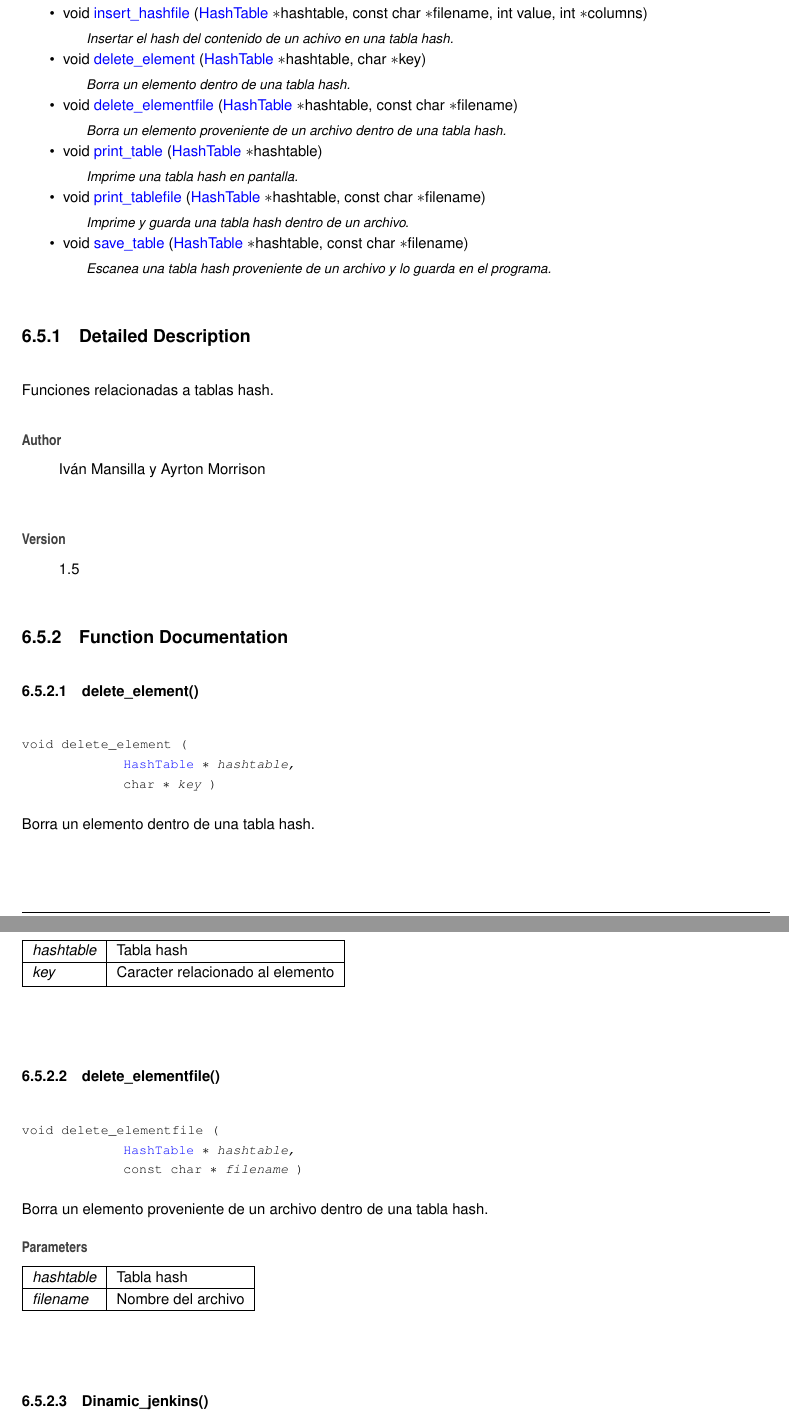
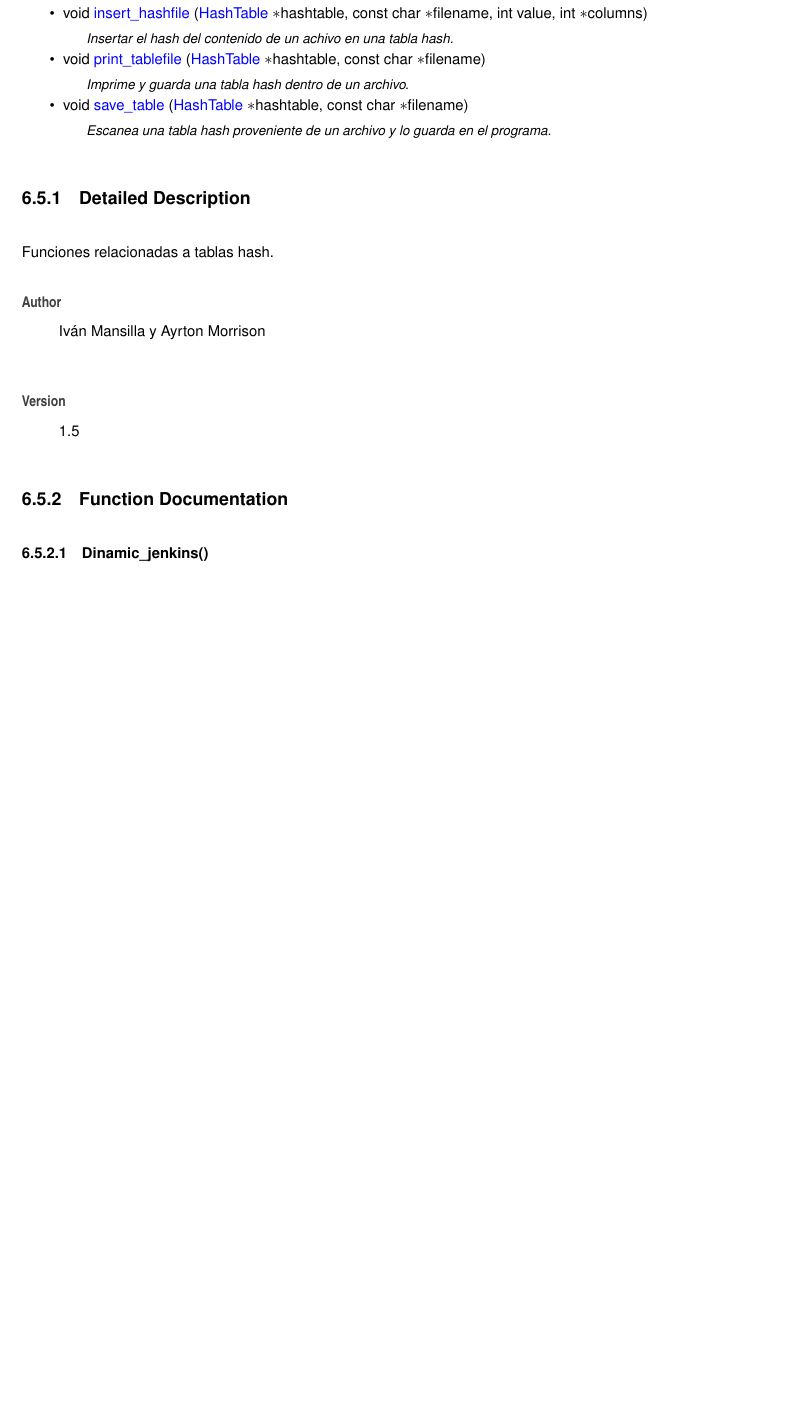
Before and after one commit to ayrvanmo/ugit, a LaTeX book (docs/latex/refman.tex, which reads docs/latex/busqueda_8c.tex): two parts of pages 21 and 22 of 27 before the commit and part of page 21 of 27 after it, the two joined at a grey line, cut so that both start at the same text, the shorter picture padded with empty space. Compiled offline with pdfLaTeX.

Commit message:
Cambios pequenhos

```diff
--- a/docs/latex/busqueda_8c.tex
+++ b/docs/latex/busqueda_8c.tex
@@ -22,12 +22,6 @@ void \mbox{\hyperlink{busqueda_8c_abd81886c7c597f583d90b19638486f4e}{insert\+\_\
 \begin{DoxyCompactList}\small\item\em Insertar hash en una tabla hash. \end{DoxyCompactList}\item
 void \mbox{\hyperlink{busqueda_8c_a98669dc5bf8c4024e86eaec3a921ffc3}{insert\+\_\+hashfile}} (\mbox{\hyperlink{structHashTable}{Hash\+Table}} \texorpdfstring{$\ast$}{*}hashtable, const char \texorpdfstring{$\ast$}{*}filename, int value, int \texorpdfstring{$\ast$}{*}columns)
 \begin{DoxyCompactList}\small\item\em Insertar el hash del contenido de un achivo en una tabla hash. \end{DoxyCompactList}\item
-void \mbox{\hyperlink{busqueda_8c_a2e50f204938326b0f068e3ea0c1f5480}{delete\+\_\+element}} (\mbox{\hyperlink{structHashTable}{Hash\+Table}} \texorpdfstring{$\ast$}{*}hashtable, char \texorpdfstring{$\ast$}{*}key)
-\begin{DoxyCompactList}\small\item\em Borra un elemento dentro de una tabla hash. \end{DoxyCompactList}\item
-void \mbox{\hyperlink{busqueda_8c_a30f7e06d15014233fc6f526f14d5d055}{delete\+\_\+elementfile}} (\mbox{\hyperlink{structHashTable}{Hash\+Table}} \texorpdfstring{$\ast$}{*}hashtable, const char \texorpdfstring{$\ast$}{*}filename)
-\begin{DoxyCompactList}\small\item\em Borra un elemento proveniente de un archivo dentro de una tabla hash. \end{DoxyCompactList}\item
-void \mbox{\hyperlink{busqueda_8c_a555dc2f13506f0786849db5b77977bcb}{print\+\_\+table}} (\mbox{\hyperlink{structHashTable}{Hash\+Table}} \texorpdfstring{$\ast$}{*}hashtable)
-\begin{DoxyCompactList}\small\item\em Imprime una tabla hash en pantalla. \end{DoxyCompactList}\item
 void \mbox{\hyperlink{busqueda_8c_a22a38f6641bcc2e9961e489a63947218}{print\+\_\+tablefile}} (\mbox{\hyperlink{structHashTable}{Hash\+Table}} \texorpdfstring{$\ast$}{*}hashtable, const char \texorpdfstring{$\ast$}{*}filename)
 \begin{DoxyCompactList}\small\item\em Imprime y guarda una tabla hash dentro de un archivo. \end{DoxyCompactList}\item
 void \mbox{\hyperlink{busqueda_8c_ac6d12db55ed6bc33468e246b129a7fd4}{save\+\_\+table}} (\mbox{\hyperlink{structHashTable}{Hash\+Table}} \texorpdfstring{$\ast$}{*}hashtable, const char \texorpdfstring{$\ast$}{*}filename)
@@ -46,40 +40,6 @@ Iván Mansilla y Ayrton Morrison
 
 
 \doxysubsection{Function Documentation}
-\Hypertarget{busqueda_8c_a2e50f204938326b0f068e3ea0c1f5480}\label{busqueda_8c_a2e50f204938326b0f068e3ea0c1f5480}
-\index{busqueda.c@{busqueda.c}!delete\_element@{delete\_element}}
-\index{delete\_element@{delete\_element}!busqueda.c@{busqueda.c}}
-\doxysubsubsection{\texorpdfstring{delete\_element()}{delete\_element()}}
-{\footnotesize\ttfamily void delete\+\_\+element (\begin{DoxyParamCaption}\item[{\mbox{\hyperlink{structHashTable}{Hash\+Table}} \texorpdfstring{$\ast$}{*}}]{hashtable,  }\item[{char \texorpdfstring{$\ast$}{*}}]{key }\end{DoxyParamCaption})}
-
-
-
-Borra un elemento dentro de una tabla hash.
-
-
-\begin{DoxyParams}{Parameters}
-{\em hashtable} & Tabla hash \\
-\hline
-{\em key} & Caracter relacionado al elemento \\
-\hline
-\end{DoxyParams}
-\Hypertarget{busqueda_8c_a30f7e06d15014233fc6f526f14d5d055}\label{busqueda_8c_a30f7e06d15014233fc6f526f14d5d055}
-\index{busqueda.c@{busqueda.c}!delete\_elementfile@{delete\_elementfile}}
-\index{delete\_elementfile@{delete\_elementfile}!busqueda.c@{busqueda.c}}
-\doxysubsubsection{\texorpdfstring{delete\_elementfile()}{delete\_elementfile()}}
-{\footnotesize\ttfamily void delete\+\_\+elementfile (\begin{DoxyParamCaption}\item[{\mbox{\hyperlink{structHashTable}{Hash\+Table}} \texorpdfstring{$\ast$}{*}}]{hashtable,  }\item[{const char \texorpdfstring{$\ast$}{*}}]{filename }\end{DoxyParamCaption})}
-
-
-
-Borra un elemento proveniente de un archivo dentro de una tabla hash.
-
-
-\begin{DoxyParams}{Parameters}
-{\em hashtable} & Tabla hash \\
-\hline
-{\em filename} & Nombre del archivo \\
-\hline
-\end{DoxyParams}
 \Hypertarget{busqueda_8c_acea26051f859115de97c9c8f355408e3}\label{busqueda_8c_acea26051f859115de97c9c8f355408e3}
 \index{busqueda.c@{busqueda.c}!Dinamic\_jenkins@{Dinamic\_jenkins}}
 \index{Dinamic\_jenkins@{Dinamic\_jenkins}!busqueda.c@{busqueda.c}}
@@ -211,6 +159,3 @@ Imprime una tabla hash en pantalla.
-{\em hashtable} & Tabla hash \\
-\hline
-\end{DoxyParams}
 \Hypertarget{busqueda_8c_a22a38f6641bcc2e9961e489a63947218}\label{busqueda_8c_a22a38f6641bcc2e9961e489a63947218}
 \index{busqueda.c@{busqueda.c}!print\_tablefile@{print\_tablefile}}
 \index{print\_tablefile@{print\_tablefile}!busqueda.c@{busqueda.c}}
```
Also changed, not shown: docs/latex/busqueda_8c.tex (12 more changed lines), 11 other files.
